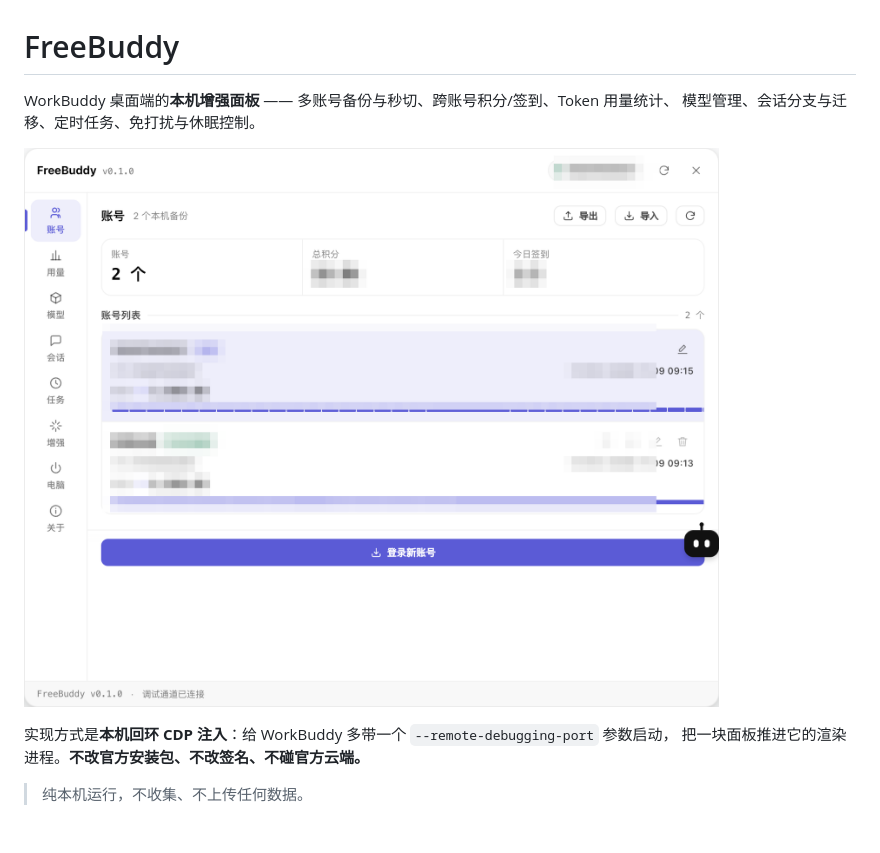
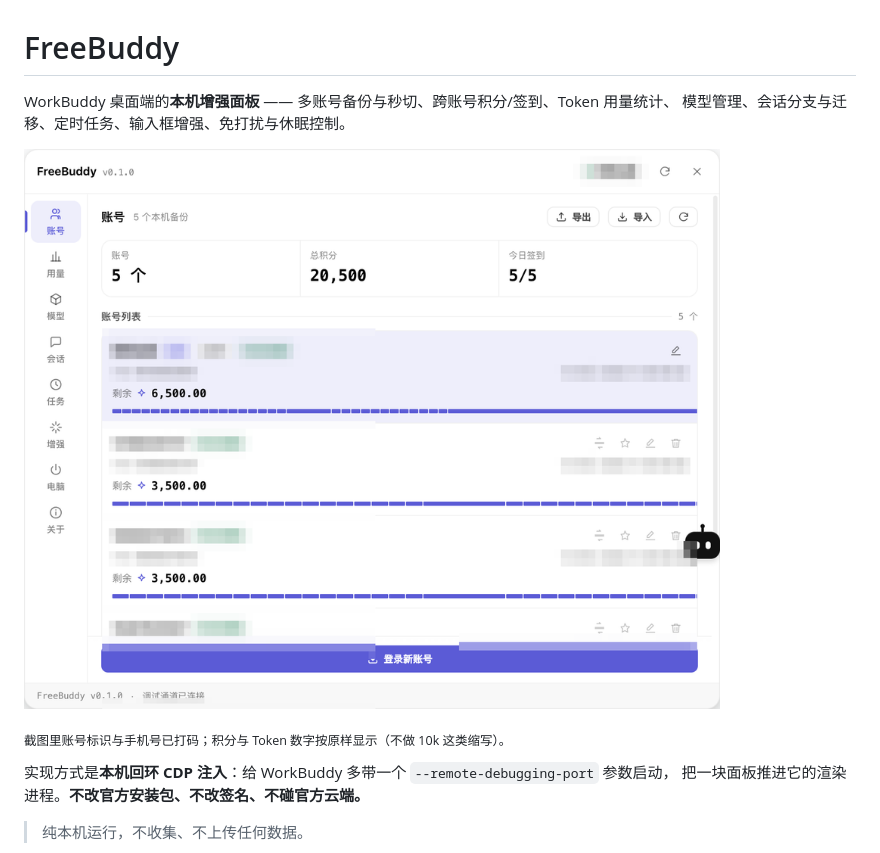
Before and after one commit to HRuiCcc/RuiC-freebuddy, a Markdown page: README.md, the part around the change printed below. GitHub-like rendering; pictures changed too: assets/panel.png; blank space fills up the shorter version.

```diff
--- a/README.md
+++ b/README.md
@@ -1,9 +1,11 @@
 # FreeBuddy
 
 WorkBuddy 桌面端的**本机增强面板** —— 多账号备份与秒切、跨账号积分/签到、Token 用量统计、
-模型管理、会话分支与迁移、定时任务、免打扰与休眠控制。
+模型管理、会话分支与迁移、定时任务、输入框增强、免打扰与休眠控制。
 
 ![面板](assets/panel.png)
+
+<sub>截图里账号标识与手机号已打码；积分与 Token 数字按原样显示（不做 10k 这类缩写）。</sub>
 
 实现方式是**本机回环 CDP 注入**：给 WorkBuddy 多带一个 `--remote-debugging-port` 参数启动，
 把一块面板推进它的渲染进程。**不改官方安装包、不改签名、不碰官方云端。**
```
Also changed, not shown: other parts of README.md (+14 -0 lines), assets/composer.png (added), assets/enhance.png (added), 1 other file.
